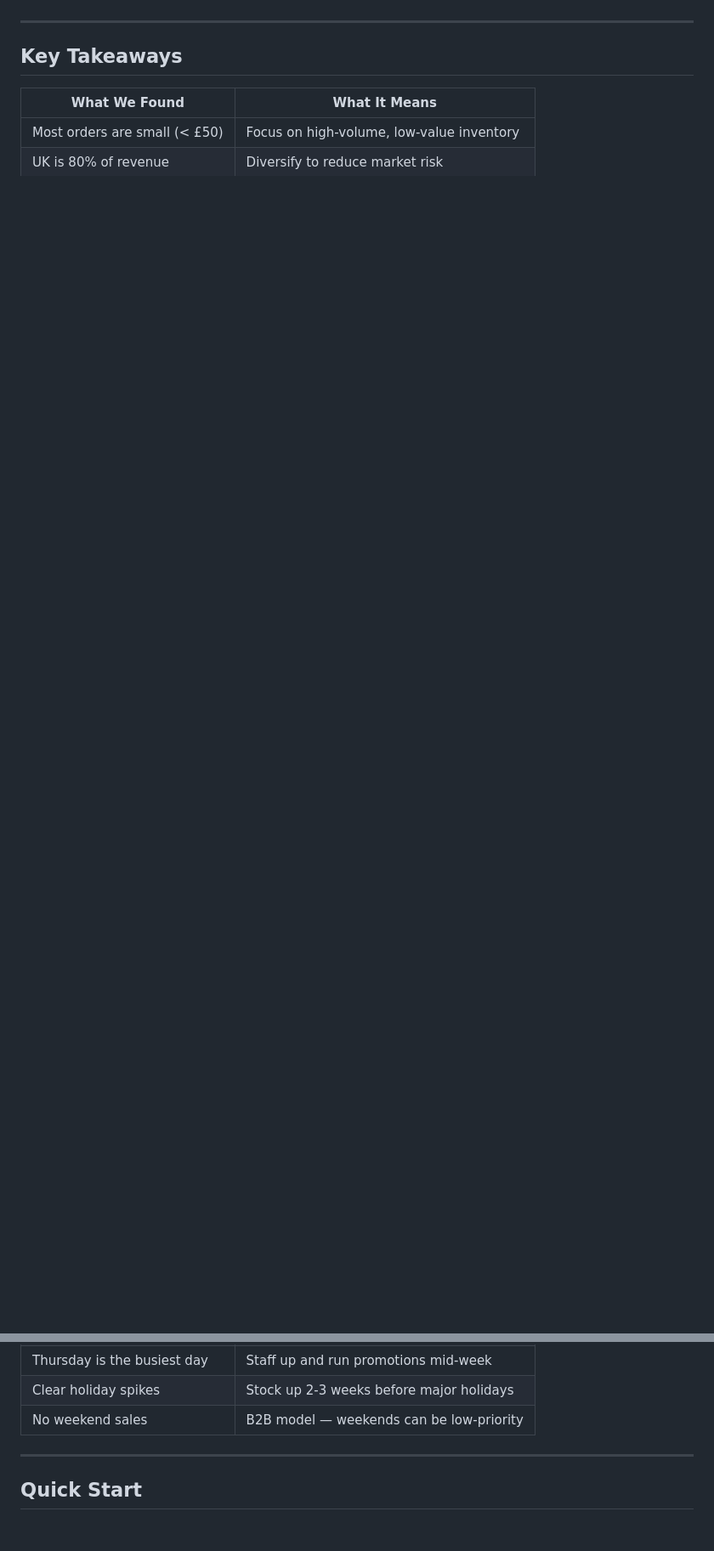
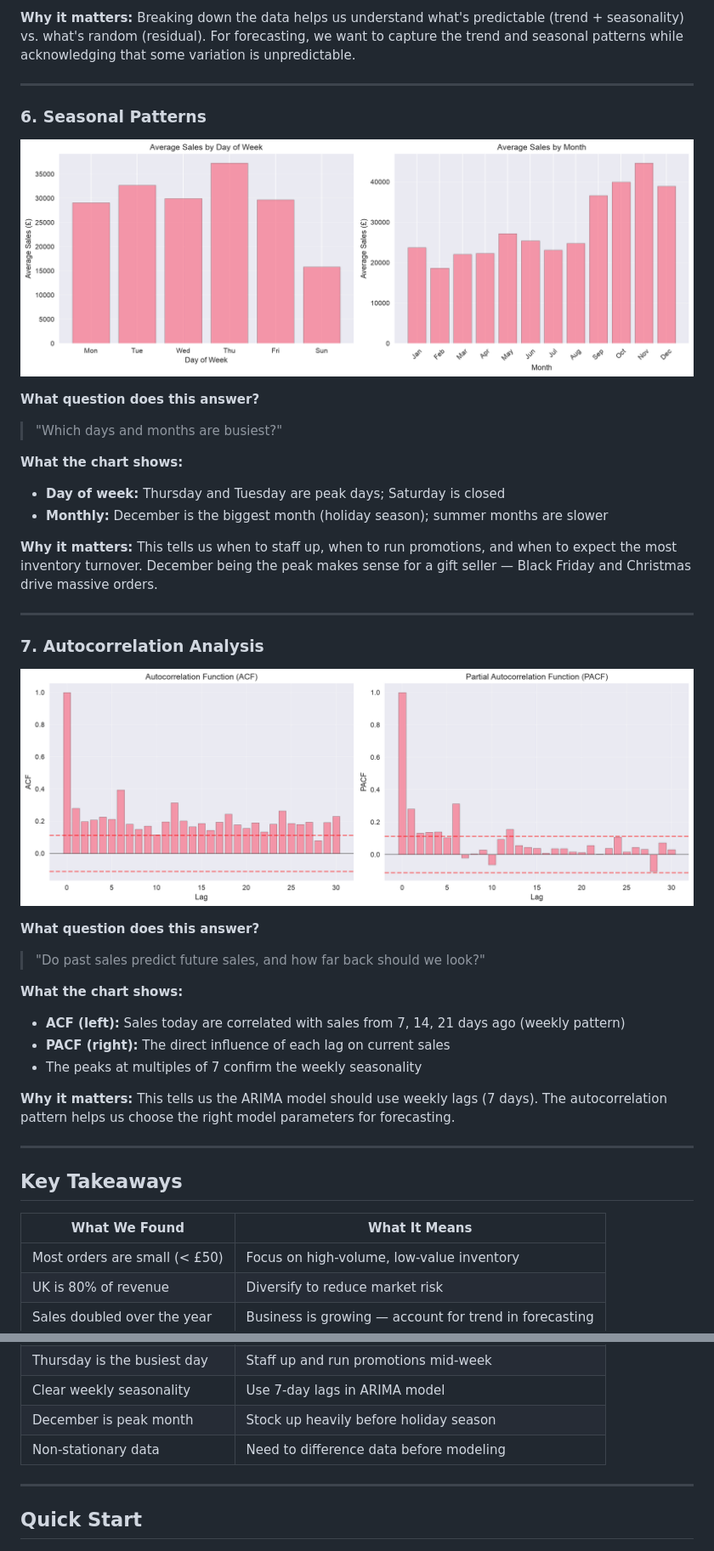
Before and after one commit to kaizen-2004/retail-sales-forecasting-arima, a Markdown page: README.md, 2 parts joined by grey strips. Shown at 85% size. GitHub-like rendering; pictures changed too: reports/screenshots/03_autocorrelation.png (added), reports/screenshots/03_seasonal_patterns.png (added); blank space fills up the shorter version.

```diff
--- a/README.md
+++ b/README.md
@@ -84,3 +101,38 @@ Customers tend to order early in the week and again before the weekend. Thursday
+**Why it matters:**
+Breaking down the data helps us understand what's predictable (trend + seasonality) vs. what's random (residual). For forecasting, we want to capture the trend and seasonal patterns while acknowledging that some variation is unpredictable.
+
+---
+
+### 6. Seasonal Patterns
+
+![Seasonal Patterns](reports/screenshots/03_seasonal_patterns.png)
+
+**What question does this answer?**
+> "Which days and months are busiest?"
+
+**What the chart shows:**
+- **Day of week:** Thursday and Tuesday are peak days; Saturday is closed
+- **Monthly:** December is the biggest month (holiday season); summer months are slower
+
+**Why it matters:**
+This tells us when to staff up, when to run promotions, and when to expect the most inventory turnover. December being the peak makes sense for a gift seller — Black Friday and Christmas drive massive orders.
+
+---
+
+### 7. Autocorrelation Analysis
+
+![Autocorrelation](reports/screenshots/03_autocorrelation.png)
+
+**What question does this answer?**
+> "Do past sales predict future sales, and how far back should we look?"
+
+**What the chart shows:**
+- **ACF (left):** Sales today are correlated with sales from 7, 14, 21 days ago (weekly pattern)
+- **PACF (right):** The direct influence of each lag on current sales
+- The peaks at multiples of 7 confirm the weekly seasonality
+
+**Why it matters:**
+This tells us the ARIMA model should use weekly lags (7 days). The autocorrelation pattern helps us choose the right model parameters for forecasting.
 
 ---
 
@@ -90,9 +142,11 @@ Customers tend to order early in the week and again before the weekend. Thursday
 |---------------|---------------|
 | Most orders are small (< £50) | Focus on high-volume, low-value inventory |
 | UK is 80% of revenue | Diversify to reduce market risk |
+| Sales doubled over the year | Business is growing — account for trend in forecasting |
 | Thursday is the busiest day | Staff up and run promotions mid-week |
-| Clear holiday spikes | Stock up 2-3 weeks before major holidays |
-| No weekend sales | B2B model — weekends can be low-priority |
+| Clear weekly seasonality | Use 7-day lags in ARIMA model |
+| December is peak month | Stock up heavily before holiday season |
+| Non-stationary data | Need to difference data before modeling |
 
 ---
 
```
Also changed, not shown: other parts of README.md (+27 -8 lines), IMPLEMENTATION_PLAN.md (+8 -7 lines), reports/screenshots/03_time_series_decomposition.png (added), reports/screenshots/03_trend_analysis.png (added), 2 other files.
